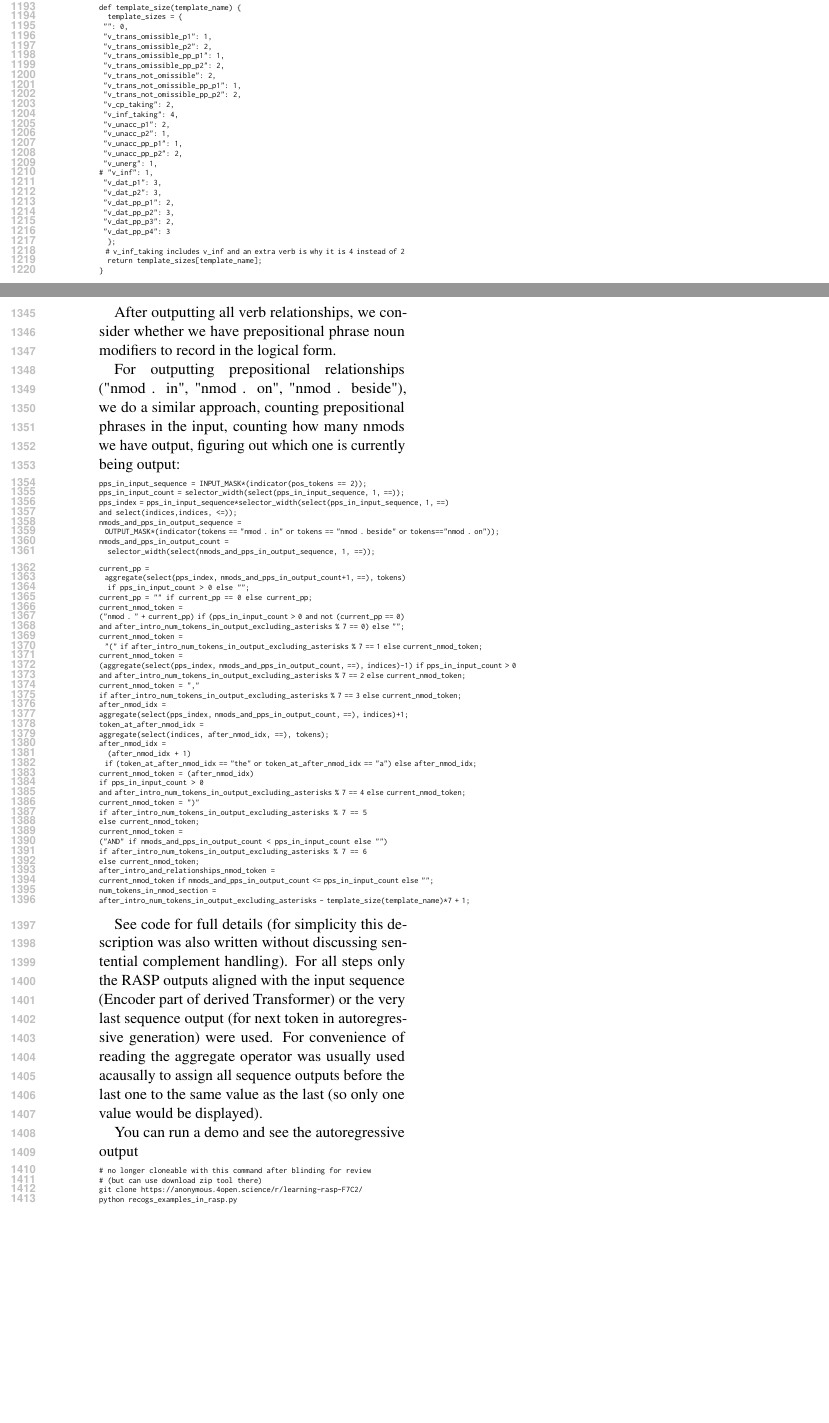
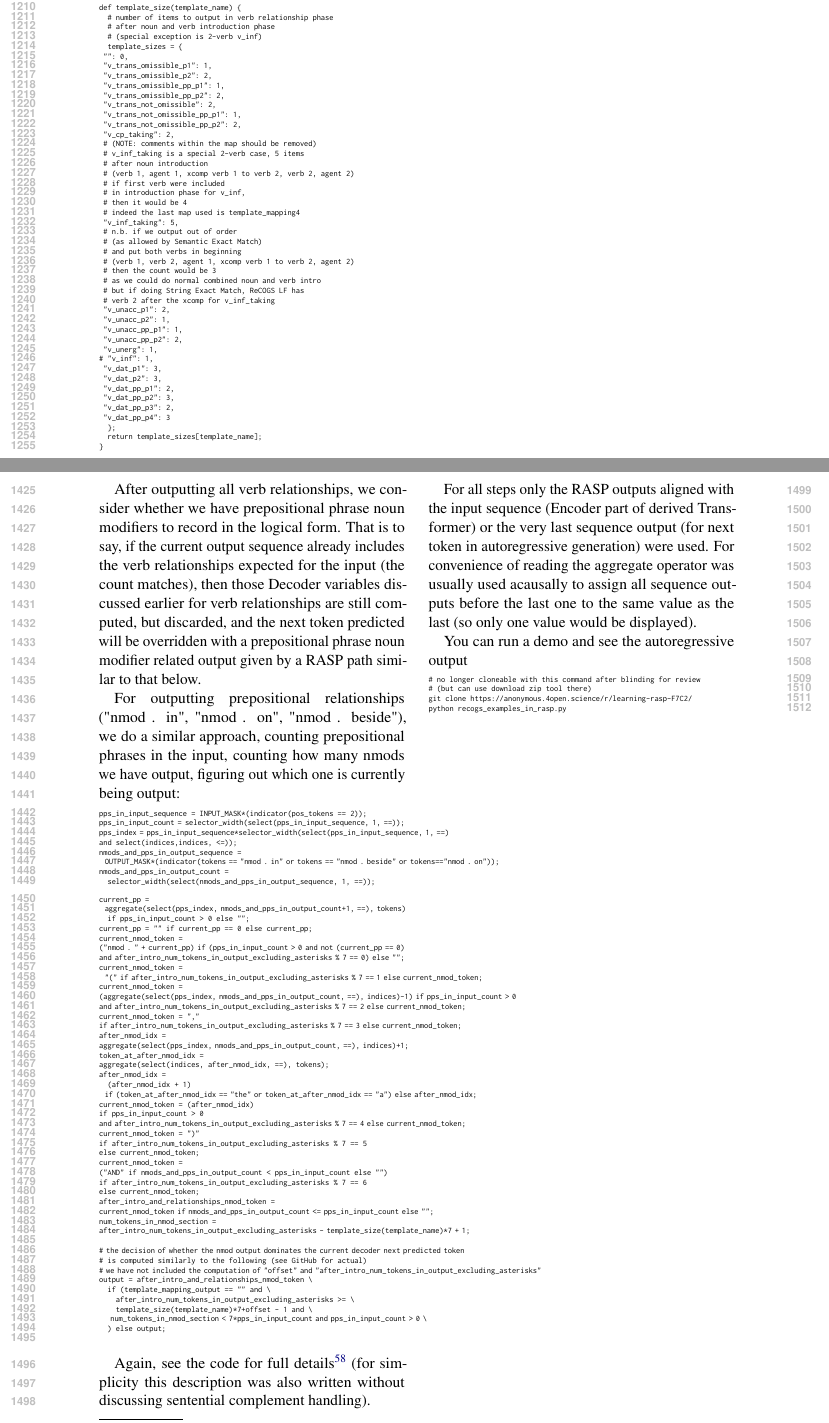
Before and after one commit to willy-b/RASP-for-ReCOGS, a LaTeX paper (rasp-for-recogs_pos-2024-draft.tex): two parts of pages 18 and 20 of 42, joined at a grey line, cut so that both start at the same text, the shorter picture padded with empty space. The pictures show the PDF file rasp-for-recogs_pos-2024-draft.pdf that the author committed with the source.

Commit message:
propagate https://github.com/willy-b/RASP-for-ReCOGS/pull/56 appendix changes to deidentified branch (for review by conference/journal)

```diff
--- a/rasp-for-recogs_pos-2024-draft.tex
+++ b/rasp-for-recogs_pos-2024-draft.tex
@@ -722,6 +726,3 @@ output =
 \end{tiny}
 Note that "normalize\_nv" is a lookup into a map that has no effect unless the word is a verb in which case it normalizes it to a standard suffix ("ate" to "eat" , "painted" to "paint", etc).
 \clearpage
-As you can see above, if we have not introduced all the variables, we determine our index into the sorted list of nouns and verbs (nouns before verbs), and using a MLP modeling modulus, compute index mod 5 and condition on that to output that noun/verb or parentheses or index as prediction for next token at last sequence position (all other sequence positions are ignored). Since we do ReCOGS\_pos (semantically identical to random indices but avoid requiring random numbers) the index we use is the index of the original noun or verb in the original sequence. If we are still introducing variables, that is the end and we have our prediction for the next token.
-
-If we are done introducing variables at that point in the decoder loop, we move on,
@@ -805,6 +811,9 @@ Based on the template recognized, we lookup the template size for number of rela
 \begin{tiny}
 \begin{verbatim}
 def template_size(template_name) {
+  # number of items to output in verb relationship phase
+  # after noun and verb introduction phase
+  # (special exception is 2-verb v_inf)
   template_sizes = {
  "": 0,
  "v_trans_omissible_p1": 1,
@@ -815,7 +824,23 @@ def template_size(template_name) {
  "v_trans_not_omissible_pp_p1": 1,
  "v_trans_not_omissible_pp_p2": 2,
  "v_cp_taking": 2,
- "v_inf_taking": 4,
+ # (NOTE: comments within the map should be removed)
+ # v_inf_taking is a special 2-verb case, 5 items
+ # after noun introduction
+ # (verb 1, agent 1, xcomp verb 1 to verb 2, verb 2, agent 2)
+ # if first verb were included
+ # in introduction phase for v_inf,
+ # then it would be 4
+ # indeed the last map used is template_mapping4
+ "v_inf_taking": 5,
+ # n.b. if we output out of order
+ # (as allowed by Semantic Exact Match)
+ # and put both verbs in beginning
+ # (verb 1, verb 2, agent 1, xcomp verb 1 to verb 2, agent 2)
+ # then the count would be 3
+ # as we could do normal combined noun and verb intro
+ # but if doing String Exact Match, ReCOGS LF has
+ # verb 2 after the xcomp for v_inf_taking
  "v_unacc_p1": 2,
  "v_unacc_p2": 1,
  "v_unacc_pp_p1": 1,
@@ -829,14 +854,8 @@ def template_size(template_name) {
  "v_dat_pp_p3": 2,
  "v_dat_pp_p4": 3
   };
-  # v_inf_taking includes v_inf and an extra verb is why it is 4 instead of 2
   return template_sizes[template_name];
 }
 \end{verbatim}
 \end{tiny}
 
-Details are in the code, but we compute at the last sequence position (in parallel) the number of relationships output for the verb so far, and for the current relationship which token within that multi-token process (e.g. the word "agent" or the open parenthesis "(" or the left index, or the comma, or right index, close parenthesis ")", "AND", etc) we are on.
-
-Like we computed at the last sequence position the number of nouns and verbs in the output once we are finished introducing nouns and verbs (this would be a little different with sentential complements (see repo for CP support)), we compute the number of agent,theme,recipient,xcomp,ccomp entries in the output:
-\begin{tiny}
-\begin{verbatim}
@@ -843,0 +865,2 @@ atrxc_in_output_sequence = OUTPUT_MASK*(indicator(tokens == "agent"
+\begin{tiny}
+\begin{verbatim}
@@ -844,2 +868,11 @@ atrxc_in_output_sequence = OUTPUT_MASK*(indicator(tokens == "agent"
 or tokens == "theme"
 or tokens=="recipient"
+or tokens=="xcomp"));
+# agent_theme_recipient_xcomp_output_count is the number of relationships we have output
+agent_theme_recipient_xcomp_output_count =
+selector_width(select(atrx_in_output_sequence, 1, ==));
+after_intro_idx = \
+  (nv_in_output_count - nv_in_input_count + (1 if any_v_inf_taking == 1 else 0) \
+   + agent_theme_recipient_xcomp_output_count) \
+   if nv_in_output_count + (1 if any_v_inf_taking == 1 else 0) \
+   >= nv_in_input_count else 0;
@@ -910,4 +938,3 @@ nps_without_pp_prefix_indices =
 selector_width(select(NOUN_MASK*no_pp_np_mask, 1, ==) and
 select(indices, indices, <=))*NOUN_MASK*no_pp_np_mask;
 
-left_idx = aggregate(select(indices,
@@ -919 +952,0 @@ right_idx = aggregate(select(indices, (nv_in_output_count-1), ==), input_indices
-if (template_name == "v_inf_taking" and after_intro_idx == 2) else right_idx;
@@ -923 +959,0 @@ right_idx = aggregate(select(indices, 0, ==), input_indices_sorted)
-if (template_name == "v_inf_taking" and after_intro_idx == 3) else right_idx;
@@ -925,0 +981 @@ if (template_name == "v_inf_taking" and after_intro_idx == 3) else right_idx;
+# after_intro_num_tokens_in_output_excluding_asterisks
@@ -926,3 +985,9 @@ if (template_name == "v_inf_taking" and after_intro_idx == 3) else right_idx;
+  if ((after_intro_num_tokens_in_output_excluding_asterisks) % 7 == 0) \
+  else after_intro_target_token;
+
+after_intro_target_token = "(" \
+  if ((after_intro_num_tokens_in_output_excluding_asterisks) % 7 == 1) \
+  else after_intro_target_token;
 
 after_intro_target_token = left_idx
 if (after_intro_num_tokens_in_output_excluding_asterisks % 7 == 2)
@@ -952,6 +1021,9 @@ else after_intro_target_token;
 \end{tiny}
 \clearpage
 After outputting all verb relationships, we consider whether we have prepositional phrase noun modifiers to record in the logical form.
+That is to say, if the current output sequence already includes the verb relationships expected for the input (the count matches),
+then those Decoder variables discussed earlier for verb relationships are still computed, but discarded,
+and the next token predicted will be overridden with a prepositional phrase noun modifier related output given by a RASP path similar to that below.
 
 For outputting prepositional relationships ("nmod . in", "nmod . on", "nmod . beside"), we do a similar approach, counting prepositional phrases in the input, counting how many nmods we have output, figuring out which one is currently being output:
 
@@ -1005,10 +1077,23 @@ after_intro_and_relationships_nmod_token =
 current_nmod_token if nmods_and_pps_in_output_count <= pps_in_input_count else "";
 num_tokens_in_nmod_section =
 after_intro_num_tokens_in_output_excluding_asterisks - template_size(template_name)*7 + 1;
-\end{verbatim}
-\end{tiny}
-
-See code for full details (for simplicity this description was also written without discussing sentential complement handling). For all steps only the RASP outputs aligned with the input sequence (Encoder part of derived Transformer) or the very last sequence output (for next token in autoregressive generation) were used. For convenience of reading the aggregate operator was usually used acausally to assign all sequence outputs before the last one to the same value as the last (so only one value would be displayed).
+
+# the decision of whether the nmod output dominates the current decoder next predicted token
+# is computed similarly to the following (see GitHub for actual)
+# we have not included the computation of "offset" and "after_intro_num_tokens_in_output_excluding_asterisks"
+output = after_intro_and_relationships_nmod_token \
+  if (template_mapping_output == "" and \
+    after_intro_num_tokens_in_output_excluding_asterisks >= \
+    template_size(template_name)*7+offset - 1 and \
+    num_tokens_in_nmod_section < 7*pps_in_input_count and pps_in_input_count > 0 \
+  ) else output;
+
+\end{verbatim}
+\end{tiny}
+
+Again, see the code for full details\footnote{\begin{footnotesize}word-level token Restricted Access Sequence Processing solution: \href{https://anonymous.4open.science/r/learning-rasp-F7C2/word-level-pos-tokens-recogs-style-decoder-loop.rasp}{https://anonymous.4open.science/r/learning-rasp-F7C2/word-level-pos-tokens-recogs-style-decoder-loop.rasp} \end{footnotesize}} (for simplicity this description was also written without discussing sentential complement handling).
+
+For all steps only the RASP outputs aligned with the input sequence (Encoder part of derived Transformer) or the very last sequence output (for next token in autoregressive generation) were used. For convenience of reading the aggregate operator was usually used acausally to assign all sequence outputs before the last one to the same value as the last (so only one value would be displayed).
 
 You can run a demo and see the autoregressive output
 
```
Also changed, not shown: rasp-for-recogs_pos-2024-draft.pdf, rasp-for-recogs_pos-2024-draft.tex (89 more changed lines).
